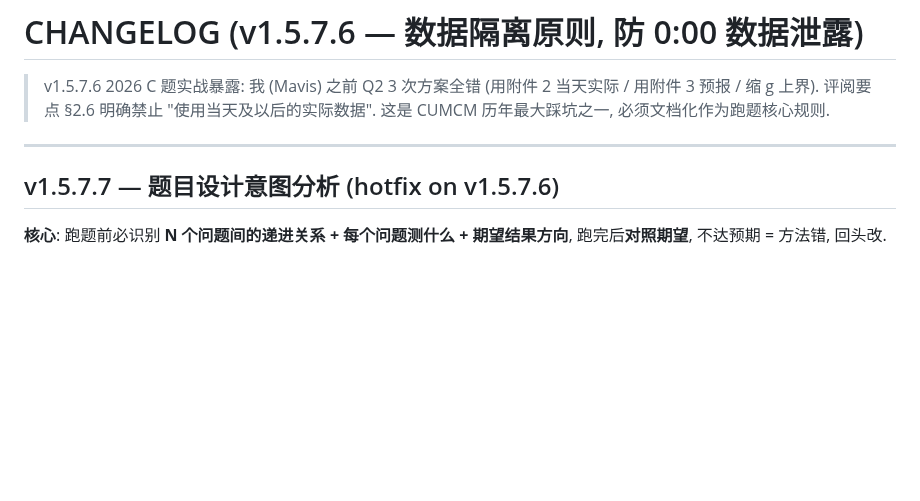
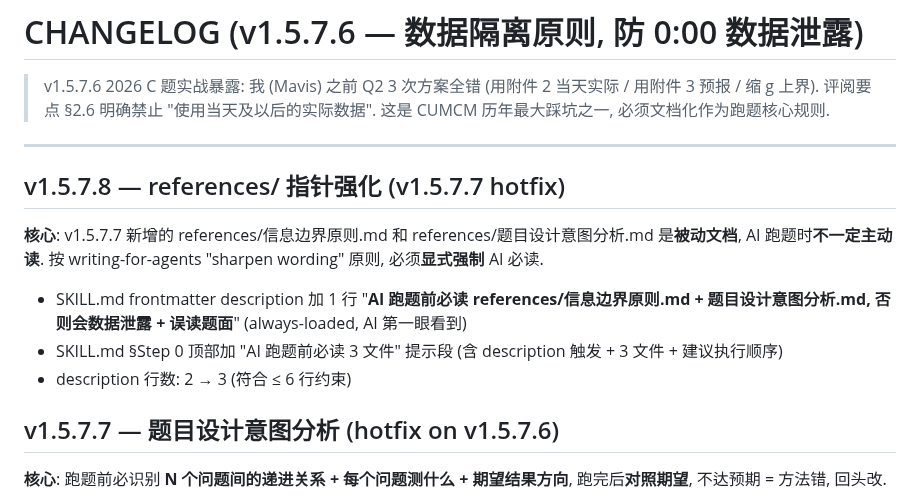
Before and after one commit to z376/li-mtrie-2026, a Markdown page: CHANGELOG.md, the part around the change. GitHub-like rendering; blank space fills up the shorter version.

```diff
--- a/CHANGELOG.md
+++ b/CHANGELOG.md
@@ -3,6 +3,14 @@
 > v1.5.7.6 2026 C 题实战暴露: 我 (Mavis) 之前 Q2 3 次方案全错 (用附件 2 当天实际 / 用附件 3 预报 / 缩 g 上界). 评阅要点 §2.6 明确禁止 "使用当天及以后的实际数据". 这是 CUMCM 历年最大踩坑之一, 必须文档化作为跑题核心规则.
 
 ---
+
+## v1.5.7.8 — references/ 指针强化 (v1.5.7.7 hotfix)
+
+**核心**: v1.5.7.7 新增的 references/信息边界原则.md 和 references/题目设计意图分析.md 是**被动文档**, AI 跑题时**不一定主动读**. 按 writing-for-agents "sharpen wording" 原则, 必须**显式强制** AI 必读.
+
+- SKILL.md frontmatter description 加 1 行 "**AI 跑题前必读 references/信息边界原则.md + 题目设计意图分析.md, 否则会数据泄露 + 误读题面**" (always-loaded, AI 第一眼看到)
+- SKILL.md §Step 0 顶部加 "AI 跑题前必读 3 文件" 提示段 (含 description 触发 + 3 文件 + 建议执行顺序)
+- description 行数: 2 → 3 (符合 ≤ 6 行约束)
 
 ## v1.5.7.7 — 题目设计意图分析 (hotfix on v1.5.7.6)
 
```
Also changed, not shown: SKILL.md (+10 -1 lines).
